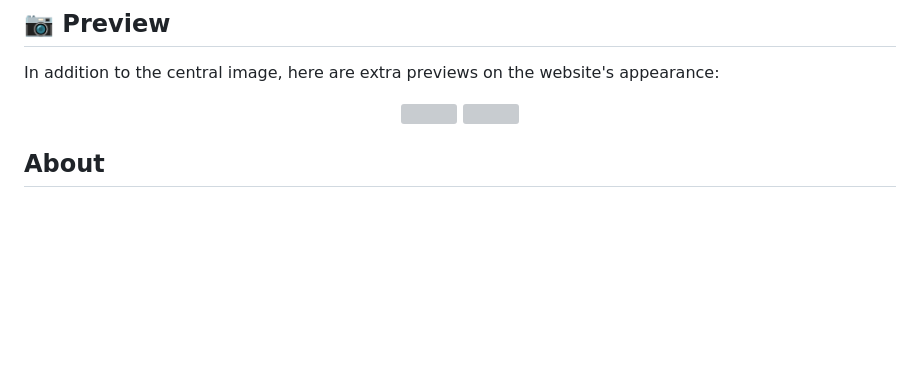
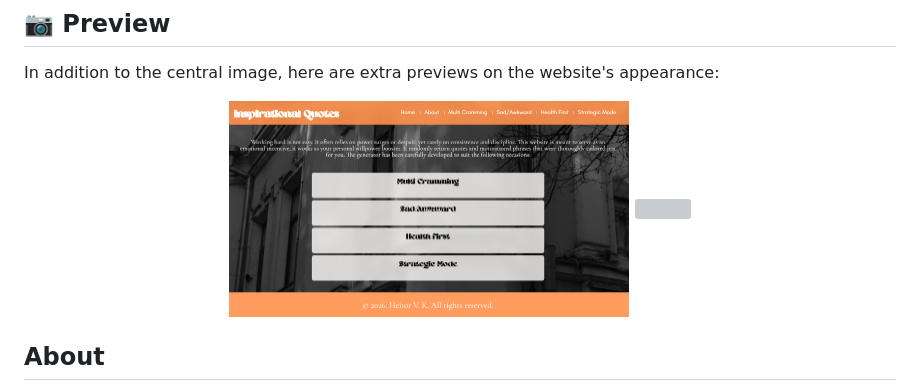
Before and after one commit to heitorkohn/Inspirational-Quotes, a Markdown page: README.md, the part around one of its changes. Rendered like a GitHub page; blank space fills up the shorter version; grey boxes are pictures that could not be loaded.

Commit message:
fixing image path

```diff
--- a/README.md
+++ b/README.md
@@ -24,8 +24,8 @@
 In addition to the central image, here are extra previews on the website's appearance:
 
 <p align="center">
-  <img src="images/preview2.png" width="400">
-  <img src="images/preview3.png" width="400">
+  <img src="./Images/preview2.png" width="400">
+  <img src="./Images/preview3.png" width="400">
 </p>
 
 ## About
```
Also changed, not shown: other parts of README.md (+1 -1 lines).
